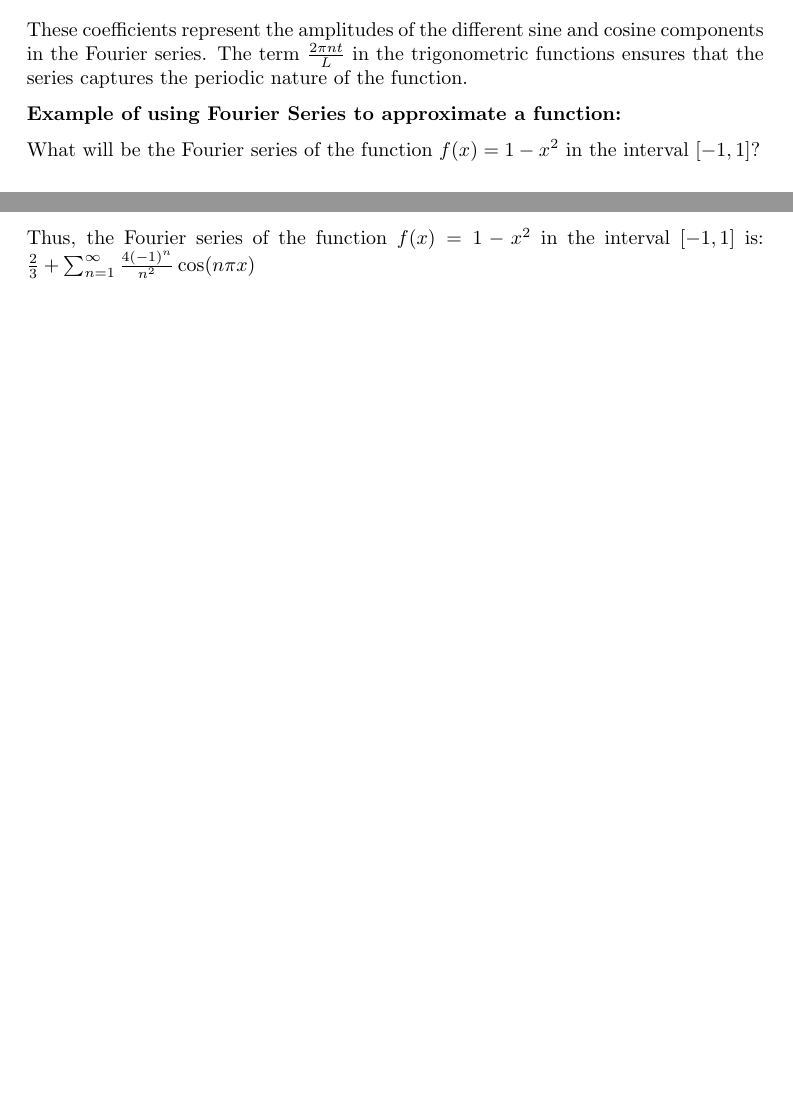
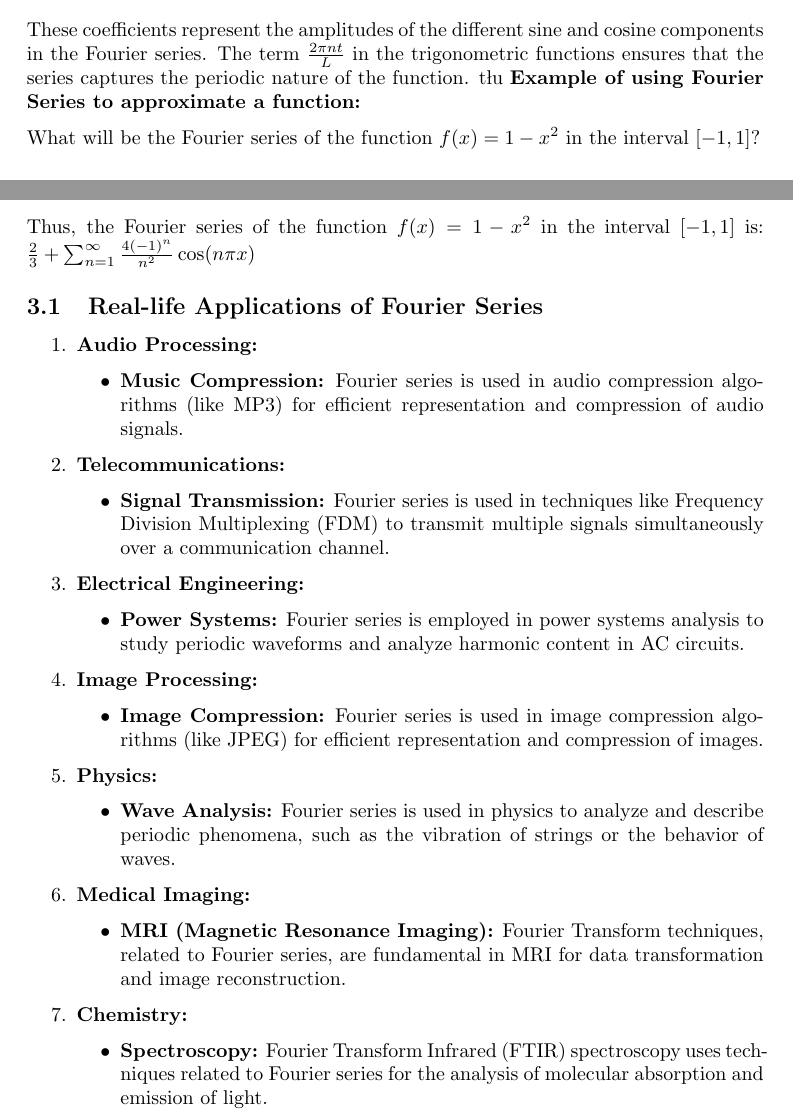
Before and after one commit to sz-hankus/mathematical-methods-project, a LaTeX document (report/report.tex): two parts of pages 5 and 6 of 7, joined at a grey line, cut so that both start at the same text, the shorter picture padded with empty space. Compiled offline with pdfLaTeX.

Commit message:
Fourier pros cons usage added to the report

```diff
--- a/report/report.tex
+++ b/report/report.tex
@@ -5,6 +5,7 @@
 \usepackage{mathtools}
 \usepackage{float}
 \usepackage{tikz}
+\usepackage{enumitem}
 \usetikzlibrary{patterns}
 
 \place{Gliwice}
@@ -200,7 +201,7 @@ b_n = \frac{2}{L} \int_{0}^{L} f(t) \sin\left(\frac{2\pi nt}{L}\right) \, dt
 \end{equation*}
 
 These coefficients represent the amplitudes of the different sine and cosine components in the Fourier series. The term \(\frac{2\pi nt}{L}\) in the trigonometric functions ensures that the series captures the periodic nature of the function.
-
+tłu
 \textbf{Example of using Fourier Series to approximate a function:}
 
 What will be the Fourier series of the function $f(x)=1-x^2$ in the interval $[-1,1]$? \\
@@ -226,6 +227,46 @@ Now simplifying the definite integrals,
 
 Thus, the Fourier series of the function $f(x)=1-x^2$ in the interval
 $[-1,1]$ is: $\frac{2}{3} + \sum_{n=1}^{\infty} \frac{4(-1)^n}{n^2} \cos(n\pi x)$
+
+\subsection{Real-life Applications of Fourier Series}
+
+\begin{enumerate}[label=\arabic*.]
+    \item \textbf{Audio Processing:}
+    \begin{itemize}
+        \item \textbf{Music Compression:} Fourier series is used in audio compression algorithms (like MP3) for efficient representation and compression of audio signals.
+    \end{itemize}
+
+    \item \textbf{Telecommunications:}
+    \begin{itemize}
+        \item \textbf{Signal Transmission:} Fourier series is used in techniques like Frequency Division Multiplexing (FDM) to transmit multiple signals simultaneously over a communication channel.
+    \end{itemize}
+
+    \item \textbf{Electrical Engineering:}
+    \begin{itemize}
+        \item \textbf{Power Systems:} Fourier series is employed in power systems analysis to study periodic waveforms and analyze harmonic content in AC circuits.
+    \end{itemize}
+
+    \item \textbf{Image Processing:}
+    \begin{itemize}
+        \item \textbf{Image Compression:} Fourier series is used in image compression algorithms (like JPEG) for efficient representation and compression of images.
+    \end{itemize}
+
+    \item \textbf{Physics:}
+    \begin{itemize}
+        \item \textbf{Wave Analysis:} Fourier series is used in physics to analyze and describe periodic phenomena, such as the vibration of strings or the behavior of waves.
+    \end{itemize}
+
+    \item \textbf{Medical Imaging:}
+    \begin{itemize}
+        \item \textbf{MRI (Magnetic Resonance Imaging):} Fourier Transform techniques, related to Fourier series, are fundamental in MRI for data transformation and image reconstruction.
+    \end{itemize}
+
+    \item \textbf{Chemistry:}
+    \begin{itemize}
+        \item \textbf{Spectroscopy:} Fourier Transform Infrared (FTIR) spectroscopy uses techniques related to Fourier series for the analysis of molecular absorption and emission of light.
+    \end{itemize}
+\end{enumerate}
+
 
 \section{The least squares method}
 \textbf{The least squares fitting method} is a widely used technique in statistical
```
